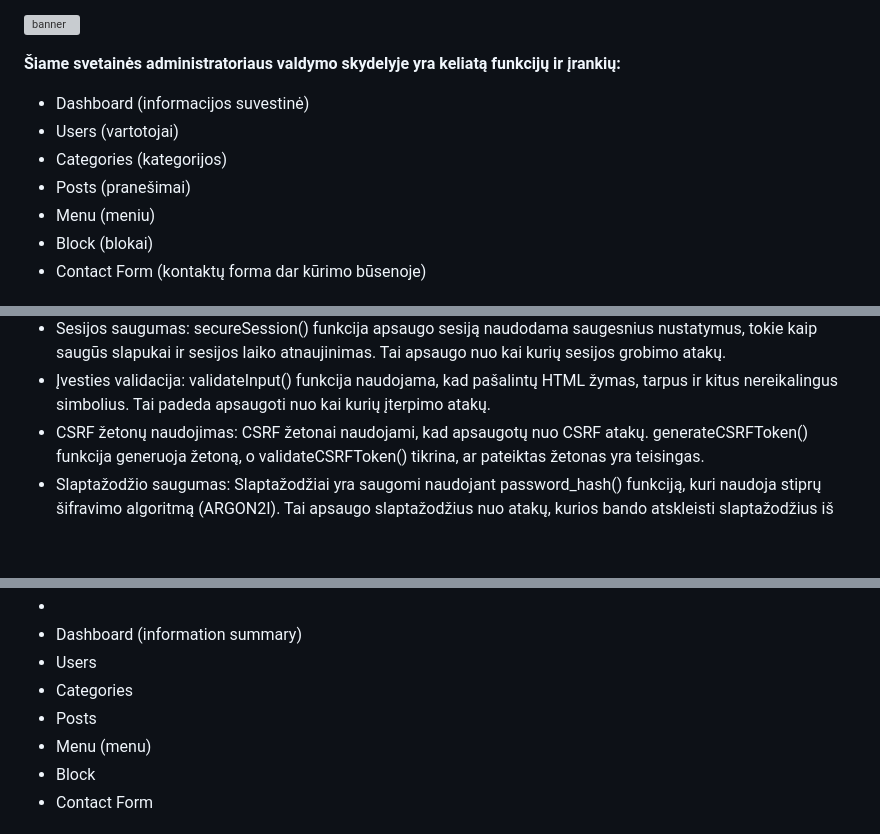
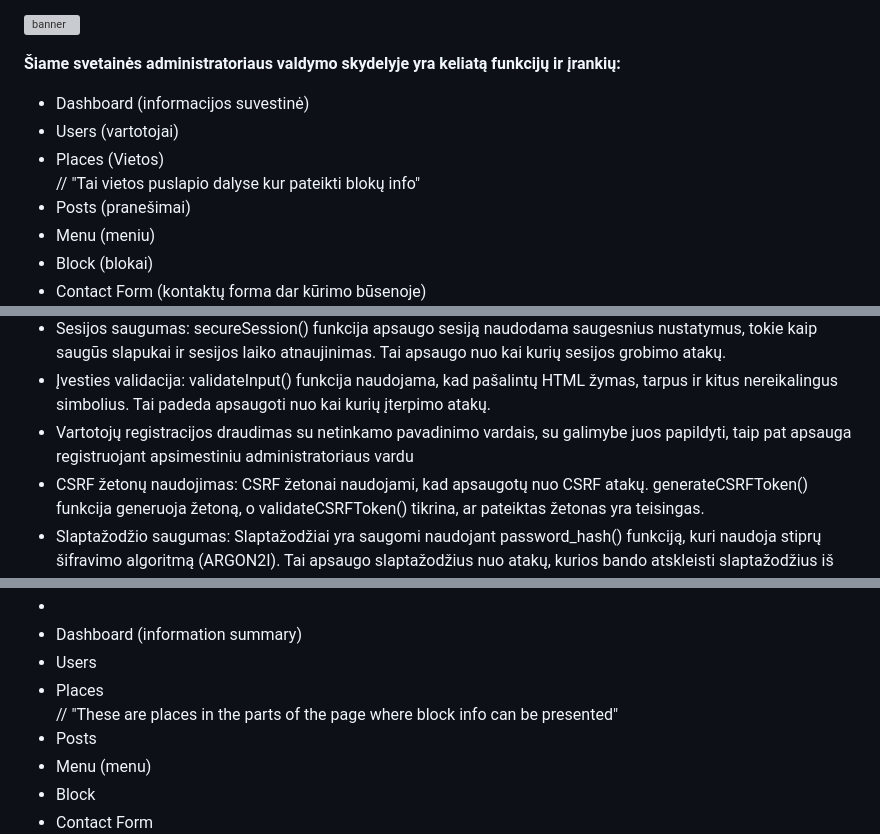
Before and after one commit to flusity/flusity-CMS, a Markdown page: README.md, 3 parts joined by grey strips. Rendered like a GitHub page; blank space fills up the shorter version; grey boxes are pictures that could not be loaded.

```diff
--- a/README.md
+++ b/README.md
@@ -8,7 +8,7 @@ PHP CMS project, Log In, Sign Up, admin, moderator, user roles, add/edit/delete
 <ul>
 <li>Dashboard (informacijos suvestinė)</li>
 <li>Users (vartotojai)</li>
-<li>Categories (kategorijos)</li>
+<li>Places (Vietos)</li> // "Tai vietos puslapio dalyse kur pateikti blokų info"
 <li>Posts (pranešimai)</li>
 <li>Menu (meniu)</li>
 <li>Block (blokai)</li>
@@ -35,7 +35,7 @@ Atsižvelgiant į šiuos elementus ir funkcijas, svetainė yrap patogus ir funkc
 <li>Sesijos saugumas: secureSession() funkcija apsaugo sesiją naudodama saugesnius nustatymus, tokie kaip saugūs slapukai ir sesijos laiko atnaujinimas. Tai apsaugo nuo kai kurių sesijos grobimo atakų.</li>
 
 <li>Įvesties validacija: validateInput() funkcija naudojama, kad pašalintų HTML žymas, tarpus ir kitus nereikalingus simbolius. Tai padeda apsaugoti nuo kai kurių įterpimo atakų.</li>
-
+  <li>Vartotojų registracijos draudimas su netinkamo pavadinimo vardais, su galimybe juos papildyti, taip pat apsauga registruojant apsimestiniu administratoriaus vardu</li>
 <li>CSRF žetonų naudojimas: CSRF žetonai naudojami, kad apsaugotų nuo CSRF atakų. generateCSRFToken() funkcija generuoja žetoną, o validateCSRFToken() tikrina, ar pateiktas žetonas yra teisingas.</li>
 
 <li>Slaptažodžio saugumas: Slaptažodžiai yra saugomi naudojant password_hash() funkciją, kuri naudoja stiprų šifravimo algoritmą (ARGON2I). Tai apsaugo slaptažodžius nuo atakų, kurios bando atskleisti slaptažodžius iš duomenų bazės.</li>
@@ -49,7 +49,7 @@ Atsižvelgiant į šiuos elementus ir funkcijas, svetainė yrap patogus ir funkc
 <ul><li>
 <li>Dashboard (information summary)</li>
 <li>Users</li>
-<li>Categories</li>
+<li>Places</li>// "These are places in the parts of the page where block info can be presented"
 <li>Posts</li>
 <li>Menu (menu)</li>
 <li>Block</li>
```
Also changed, not shown: other parts of README.md (+1 -1 lines).
